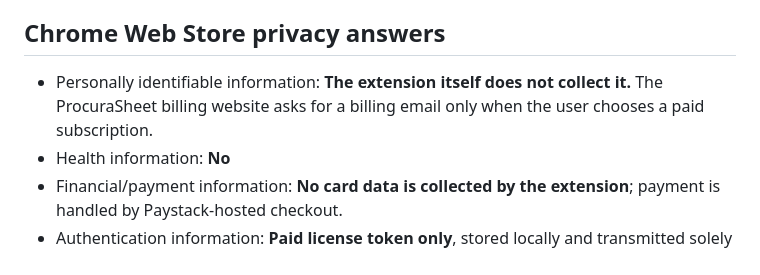
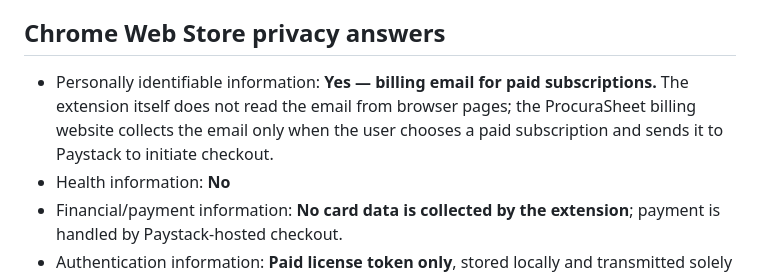
Before and after one commit to eghosa001/EXTENSIONS, a Markdown page: 01-procurasheet/docs/store-listing.md, the part around the change. Rendered like a GitHub page.

Commit message:
docs(procurasheet): align CWS PII disclosure with billing flow

```diff
--- a/01-procurasheet/docs/store-listing.md
+++ b/01-procurasheet/docs/store-listing.md
@@ -63,7 +63,7 @@ Use product-specific 16/32/48/128 extension icons, a 128×128 Web Store icon, at
 ProcuraSheet is an independent product and is not affiliated with, endorsed by, or sponsored by Shopify Inc. Shopify is a trademark of Shopify Inc. References to Shopify describe compatibility only.
 
 ## Chrome Web Store privacy answers
-- Personally identifiable information: **The extension itself does not collect it.** The ProcuraSheet billing website asks for a billing email only when the user chooses a paid subscription.
+- Personally identifiable information: **Yes — billing email for paid subscriptions.** The extension itself does not read the email from browser pages; the ProcuraSheet billing website collects the email only when the user chooses a paid subscription and sends it to Paystack to initiate checkout.
 - Health information: **No**
 - Financial/payment information: **No card data is collected by the extension**; payment is handled by Paystack-hosted checkout.
 - Authentication information: **Paid license token only**, stored locally and transmitted solely to ProcuraSheet's billing verification endpoint.
```
